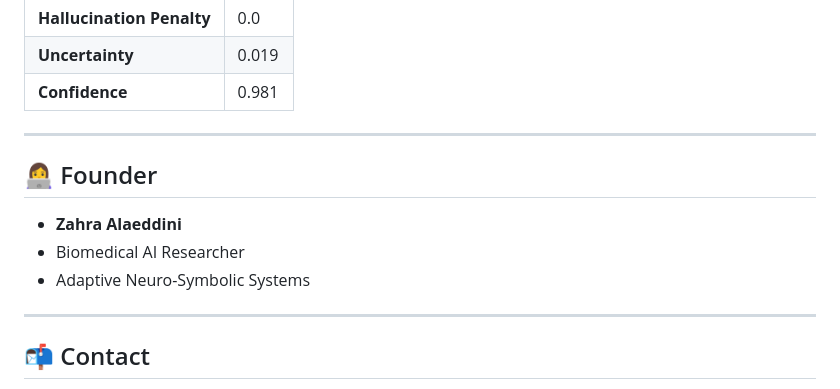
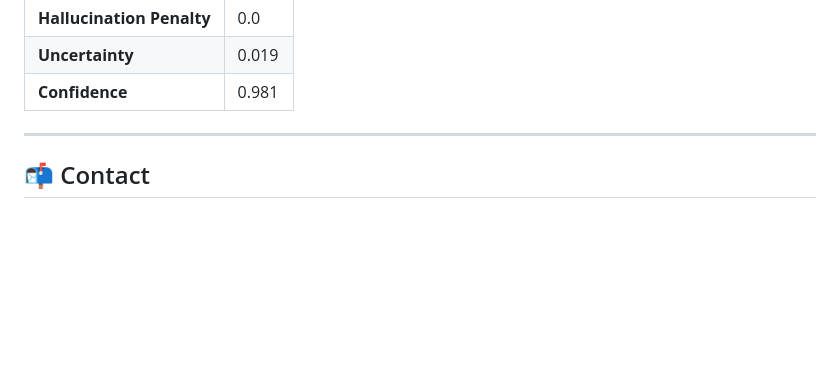
Before and after one commit to Zahra-Alaeddini/Biomedical-AI-Assistant, a Markdown page: README.md, the part around the change. Rendered like a GitHub page; blank space fills up the shorter version.

```diff
--- a/README.md
+++ b/README.md
@@ -209,12 +209,6 @@ Benchmark: 20 representative biomedical queries
 |**Hallucination Penalty**|0.0|
 |**Uncertainty**|0.019|
 |**Confidence**|0.981|
----
-## 👩‍💻 Founder
-
-- **Zahra Alaeddini**
-- Biomedical AI Researcher
-- Adaptive Neuro-Symbolic Systems
 
 ---
 ## 📬 Contact
```
